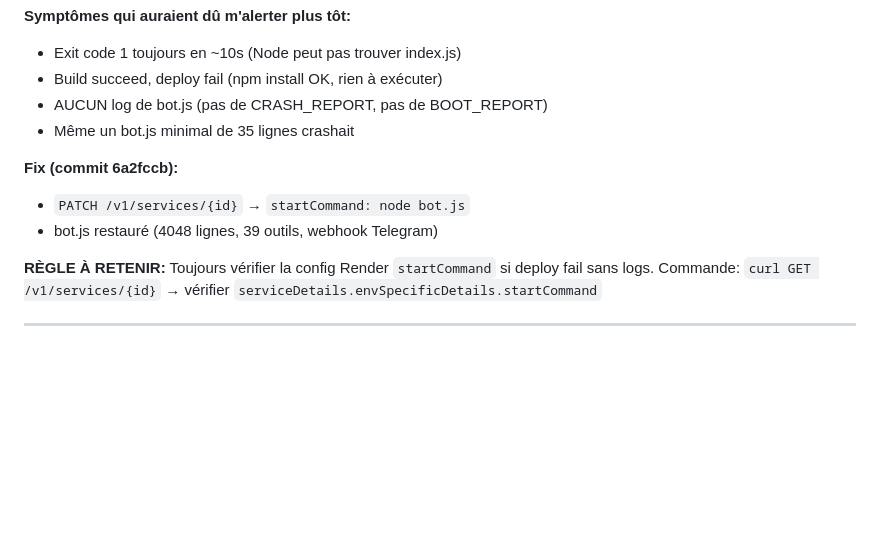
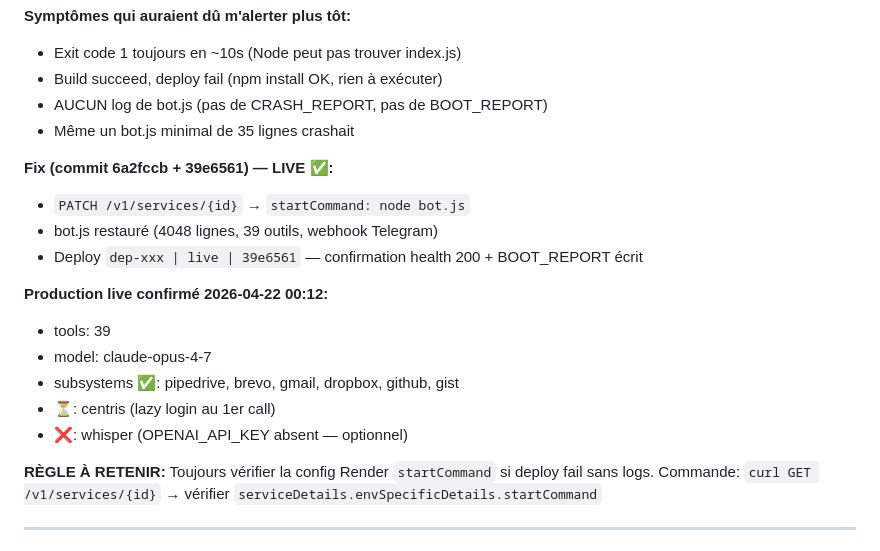
Before and after one commit to signaturesb/bot-assistant, a Markdown page: SESSION_LIVE.md, the part around the change. GitHub-like rendering; blank space fills up the shorter version.

Commit message:
docs: ✅ deploy c49c2c4 LIVE — bot en production avec 39 outils

```diff
--- a/SESSION_LIVE.md
+++ b/SESSION_LIVE.md
@@ -13,9 +13,17 @@ Mais notre fichier est `bot.js` (package.json main: bot.js)
 - AUCUN log de bot.js (pas de CRASH_REPORT, pas de BOOT_REPORT)
 - Même un bot.js minimal de 35 lignes crashait
 
-**Fix (commit 6a2fccb):**
+**Fix (commit 6a2fccb + 39e6561) — LIVE ✅:**
 - `PATCH /v1/services/{id}` → `startCommand: node bot.js`
 - bot.js restauré (4048 lignes, 39 outils, webhook Telegram)
+- Deploy `dep-xxx | live | 39e6561` — confirmation health 200 + BOOT_REPORT écrit
+
+**Production live confirmé 2026-04-22 00:12:**
+- tools: 39
+- model: claude-opus-4-7
+- subsystems ✅: pipedrive, brevo, gmail, dropbox, github, gist
+- ⏳: centris (lazy login au 1er call)
+- ❌: whisper (OPENAI_API_KEY absent — optionnel)
 
 **RÈGLE À RETENIR:**
 Toujours vérifier la config Render `startCommand` si deploy fail sans logs.
```
